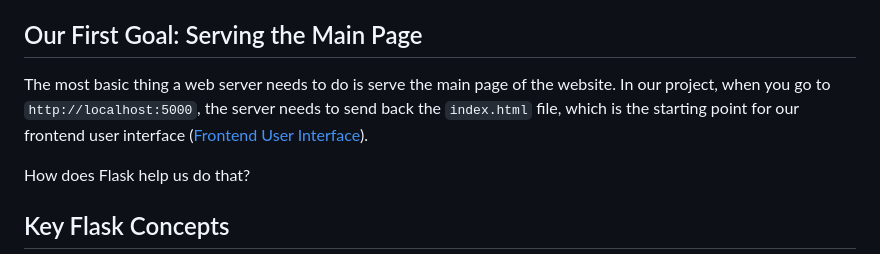
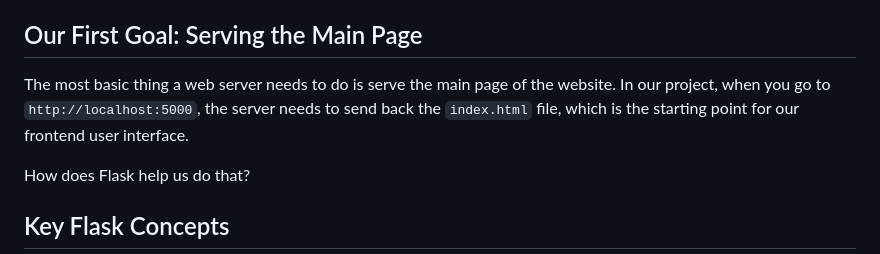
Before and after one commit to naveen-m0804/Recipe-API-development, a Markdown page: README.md, the part around the change. GitHub-like rendering.

```diff
--- a/README.md
+++ b/README.md
@@ -77,7 +77,7 @@ Our project uses **Flask** to build this web server. Flask is a popular and begi
 
 ## Our First Goal: Serving the Main Page
 
-The most basic thing a web server needs to do is serve the main page of the website. In our project, when you go to `http://localhost:5000`, the server needs to send back the `index.html` file, which is the starting point for our frontend user interface ([Frontend User Interface](03_frontend_user_interface_.md)).
+The most basic thing a web server needs to do is serve the main page of the website. In our project, when you go to `http://localhost:5000`, the server needs to send back the `index.html` file, which is the starting point for our frontend user interface.
 
 How does Flask help us do that?
 
```
